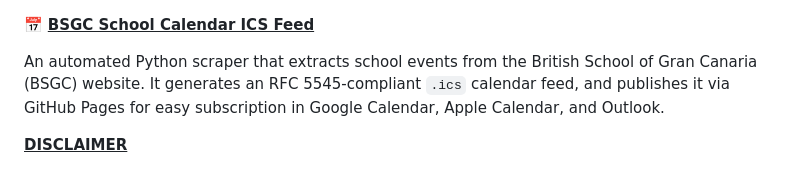
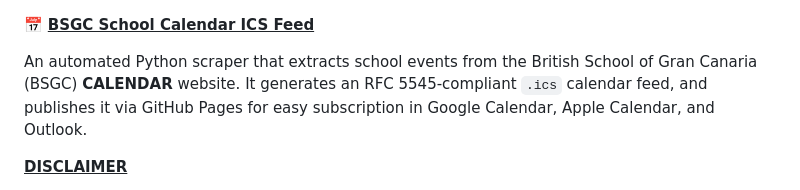
Before and after one commit to jrwyx/bsgc-calendar, a Markdown page: README.md, the part around the change. GitHub-like rendering.

```diff
--- a/README.md
+++ b/README.md
@@ -1,6 +1,6 @@
 📅 <ins>**BSGC School Calendar ICS Feed**</ins>
 
-An automated Python scraper that extracts school events from the British School of Gran Canaria (BSGC) website.
+An automated Python scraper that extracts school events from the British School of Gran Canaria (BSGC) **CALENDAR** website.
 It generates an RFC 5545-compliant `.ics` calendar feed, and publishes it via GitHub Pages for easy subscription in Google Calendar, Apple Calendar, and Outlook.
 
 <ins>**DISCLAIMER**</ins>
```
